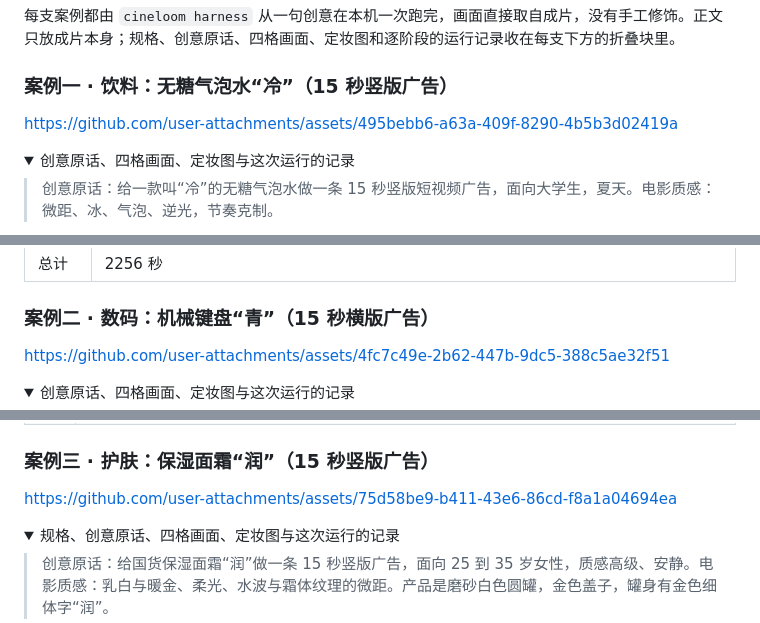
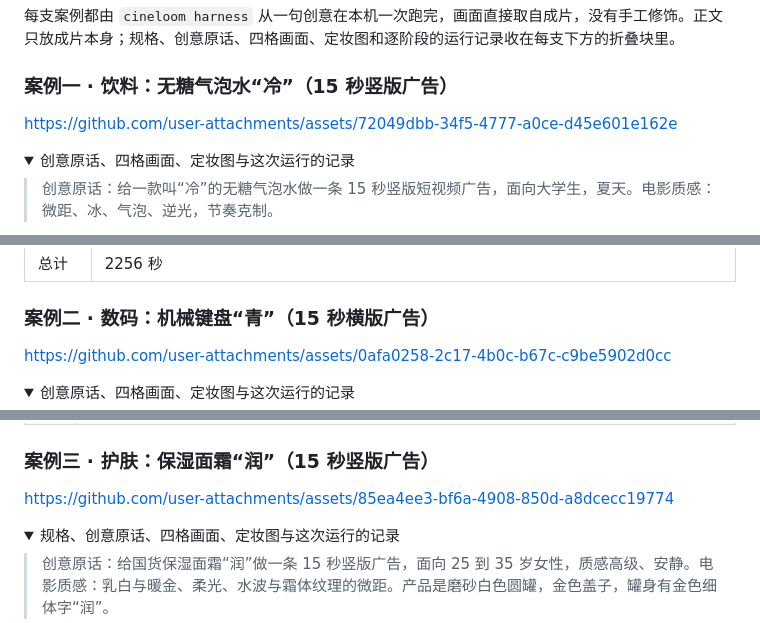
Before and after one commit to hojiahao/cineloom, a Markdown page: README.md, 3 parts joined by grey strips. GitHub-like rendering; folded sections open.

Commit message:
Update video links in README.md

```diff
--- a/README.md
+++ b/README.md
@@ -60,7 +60,7 @@
 
 <!-- video:soda-9x16 -->
 
-https://github.com/user-attachments/assets/495bebb6-a63a-409f-8290-4b5b3d02419a
+https://github.com/user-attachments/assets/72049dbb-34f5-4777-a0ce-d45e601e162e
 
 <details>
 <summary>创意原话、四格画面、定妆图与这次运行的记录</summary>
@@ -87,7 +87,7 @@ https://github.com/user-attachments/assets/495bebb6-a63a-409f-8290-4b5b3d02419a
 
 <!-- video:keyboard-16x9 -->
 
-https://github.com/user-attachments/assets/4fc7c49e-2b62-447b-9dc5-388c5ae32f51
+https://github.com/user-attachments/assets/0afa0258-2c17-4b0c-b67c-c9be5902d0cc
 
 <details>
 <summary>创意原话、四格画面、定妆图与这次运行的记录</summary>
@@ -115,7 +115,7 @@ https://github.com/user-attachments/assets/4fc7c49e-2b62-447b-9dc5-388c5ae32f51
 
 <!-- video:cream-9x16 -->
 
-https://github.com/user-attachments/assets/75d58be9-b411-43e6-86cd-f8a1a04694ea
+https://github.com/user-attachments/assets/85ea4ee3-bf6a-4908-850d-a8dcecc19774
 
 <details>
 <summary>规格、创意原话、四格画面、定妆图与这次运行的记录</summary>
```
Also changed, not shown: other parts of README.md (+1 -1 lines).
